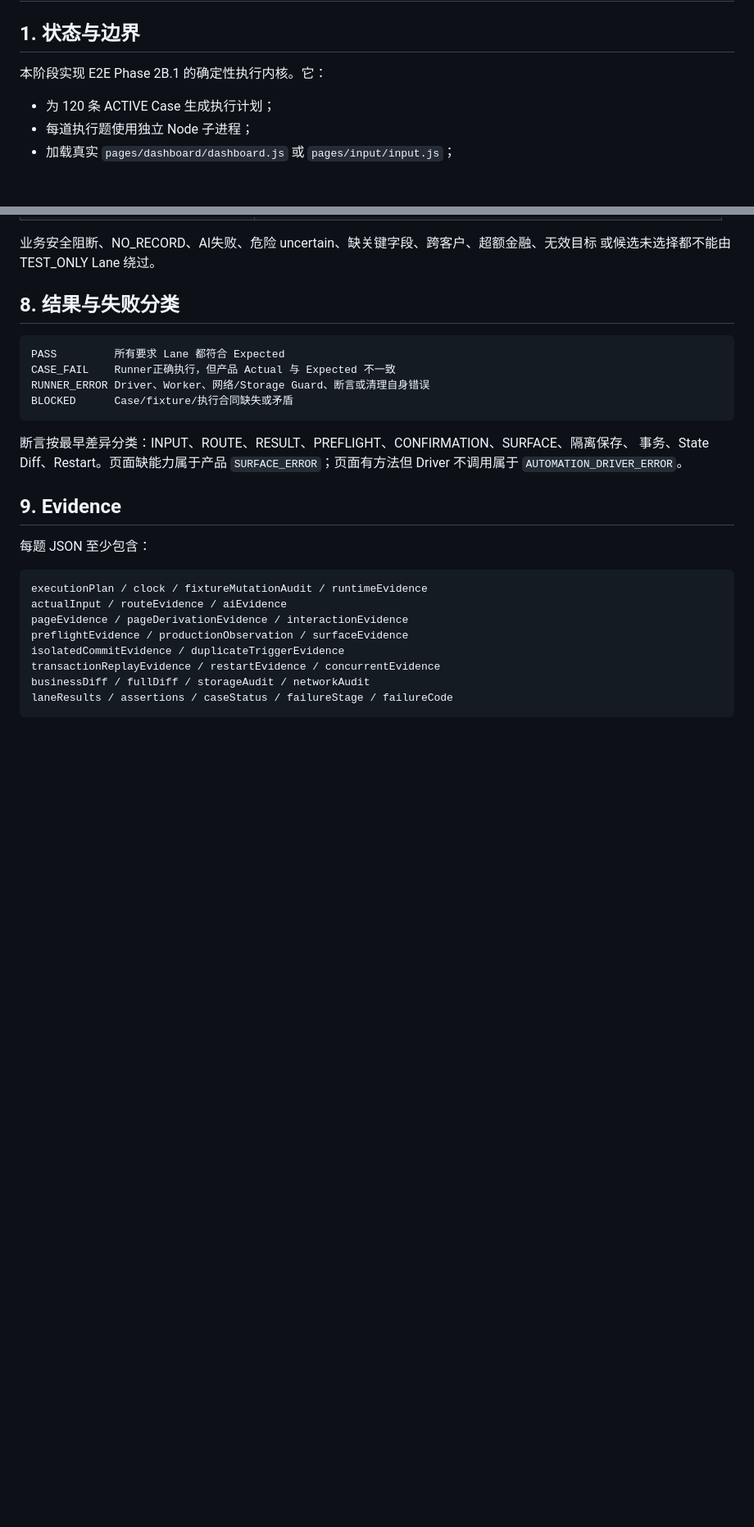
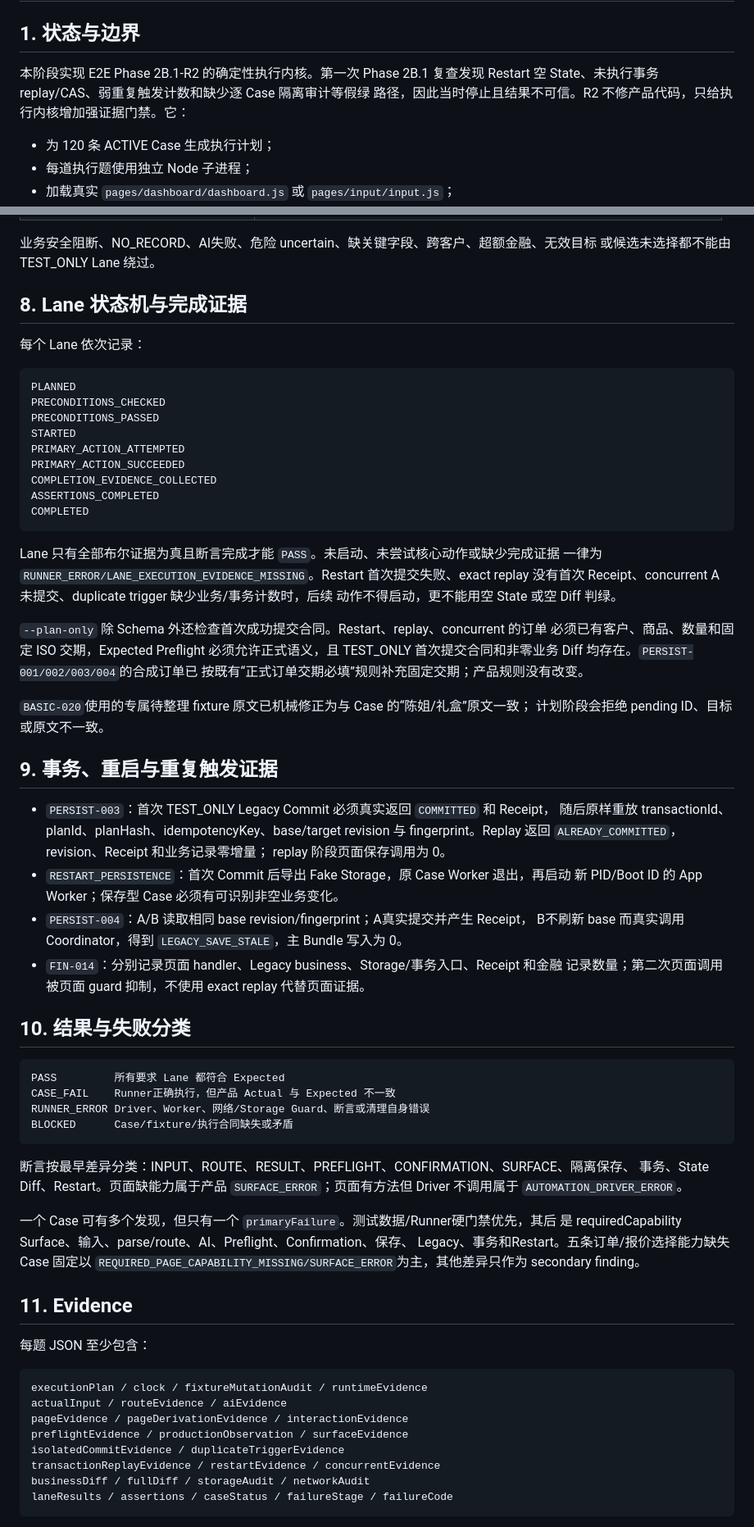
Before and after one commit to haima0923/New-project-3, a Markdown page: docs/RECORD_E2E_RUNNER_KERNEL_V1.md, 2 parts joined by grey strips. Shown at 82% size. Rendered like a GitHub page; blank space fills up the shorter version.

Commit message:
docs: document record runner evidence and test data fixes

````diff
--- a/docs/RECORD_E2E_RUNNER_KERNEL_V1.md
+++ b/docs/RECORD_E2E_RUNNER_KERNEL_V1.md
@@ -2,7 +2,9 @@
 
 ## 1. 状态与边界
 
-本阶段实现 E2E Phase 2B.1 的确定性执行内核。它：
+本阶段实现 E2E Phase 2B.1-R2 的确定性执行内核。第一次 Phase 2B.1 复查发现
+Restart 空 State、未执行事务 replay/CAS、弱重复触发计数和缺少逐 Case 隔离审计等假绿
+路径，因此当时停止且结果不可信。R2 不修产品代码，只给执行内核增加强证据门禁。它：
 
 - 为 120 条 ACTIVE Case 生成执行计划；
 - 每道执行题使用独立 Node 子进程；
@@ -114,7 +130,49 @@ Fake/Replay 响应必须实际经过生产 `wx.request`、AI normalizer 和合
 业务安全阻断、NO_RECORD、AI失败、危险 uncertain、缺关键字段、跨客户、超额金融、无效目标
 或候选未选择都不能由 TEST_ONLY Lane 绕过。
 
-## 8. 结果与失败分类
+## 8. Lane 状态机与完成证据
+
+每个 Lane 依次记录：
+
+```text
+PLANNED
+PRECONDITIONS_CHECKED
+PRECONDITIONS_PASSED
+STARTED
+PRIMARY_ACTION_ATTEMPTED
+PRIMARY_ACTION_SUCCEEDED
+COMPLETION_EVIDENCE_COLLECTED
+ASSERTIONS_COMPLETED
+COMPLETED
+```
+
+Lane 只有全部布尔证据为真且断言完成才能 `PASS`。未启动、未尝试核心动作或缺少完成证据
+一律为 `RUNNER_ERROR/LANE_EXECUTION_EVIDENCE_MISSING`。Restart 首次提交失败、exact replay
+没有首次 Receipt、concurrent A 未提交、duplicate trigger 缺少业务/事务计数时，后续
+动作不得启动，更不能用空 State 或空 Diff 判绿。
+
+`--plan-only` 除 Schema 外还检查首次成功提交合同。Restart、replay、concurrent 的订单
+必须已有客户、商品、数量和固定 ISO 交期，Expected Preflight 必须允许正式语义，且
+TEST_ONLY 首次提交合同和非零业务 Diff 均存在。`PERSIST-001/002/003/004`的合成订单已
+按既有“正式订单交期必填”规则补充固定交期；产品规则没有改变。
+
+`BASIC-020`使用的专属待整理 fixture 原文已机械修正为与 Case 的“陈姐/礼盒”原文一致；
+计划阶段会拒绝 pending ID、目标或原文不一致。
+
+## 9. 事务、重启与重复触发证据
+
+- `PERSIST-003`：首次 TEST_ONLY Legacy Commit 必须真实返回 `COMMITTED` 和 Receipt，
+  随后原样重放 transactionId、planId、planHash、idempotencyKey、base/target revision
+  与 fingerprint。Replay 返回 `ALREADY_COMMITTED`，revision、Receipt 和业务记录零增量；
+  replay 阶段页面保存调用为 0。
+- `RESTART_PERSISTENCE`：首次 Commit 后导出 Fake Storage，原 Case Worker 退出，再启动
+  新 PID/Boot ID 的 App Worker；保存型 Case 必须有可识别非空业务变化。
+- `PERSIST-004`：A/B 读取相同 base revision/fingerprint；A真实提交并产生 Receipt，
+  B不刷新 base 而真实调用 Coordinator，得到 `LEGACY_SAVE_STALE`，主 Bundle 写入为 0。
+- `FIN-014`：分别记录页面 handler、Legacy business、Storage/事务入口、Receipt 和金融
+  记录数量；第二次页面调用被页面 guard 抑制，不使用 exact replay 代替页面证据。
+
+## 10. 结果与失败分类
 
 ```text
 PASS         所有要求 Lane 都符合 Expected
@@ -127,7 +185,12 @@ BLOCKED      Case/fixture/执行合同缺失或矛盾
 事务、State Diff、Restart。页面缺能力属于产品 `SURFACE_ERROR`；页面有方法但 Driver
 不调用属于 `AUTOMATION_DRIVER_ERROR`。
 
-## 9. Evidence
+一个 Case 可有多个发现，但只有一个 `primaryFailure`。测试数据/Runner硬门禁优先，其后
+是 requiredCapability Surface、输入、parse/route、AI、Preflight、Confirmation、保存、
+Legacy、事务和Restart。五条订单/报价选择能力缺失 Case 固定以
+`REQUIRED_PAGE_CAPABILITY_MISSING/SURFACE_ERROR`为主，其他差异只作为 secondary finding。
+
+## 11. Evidence
 
 每题 JSON 至少包含：
 
````
Also changed, not shown: other parts of docs/RECORD_E2E_RUNNER_KERNEL_V1.md (+42 -12 lines), docs/DOC_INDEX.md (+2 -1 lines), docs/RECORD_TEST_CONTRACT_V1.md (+15 -4 lines).
